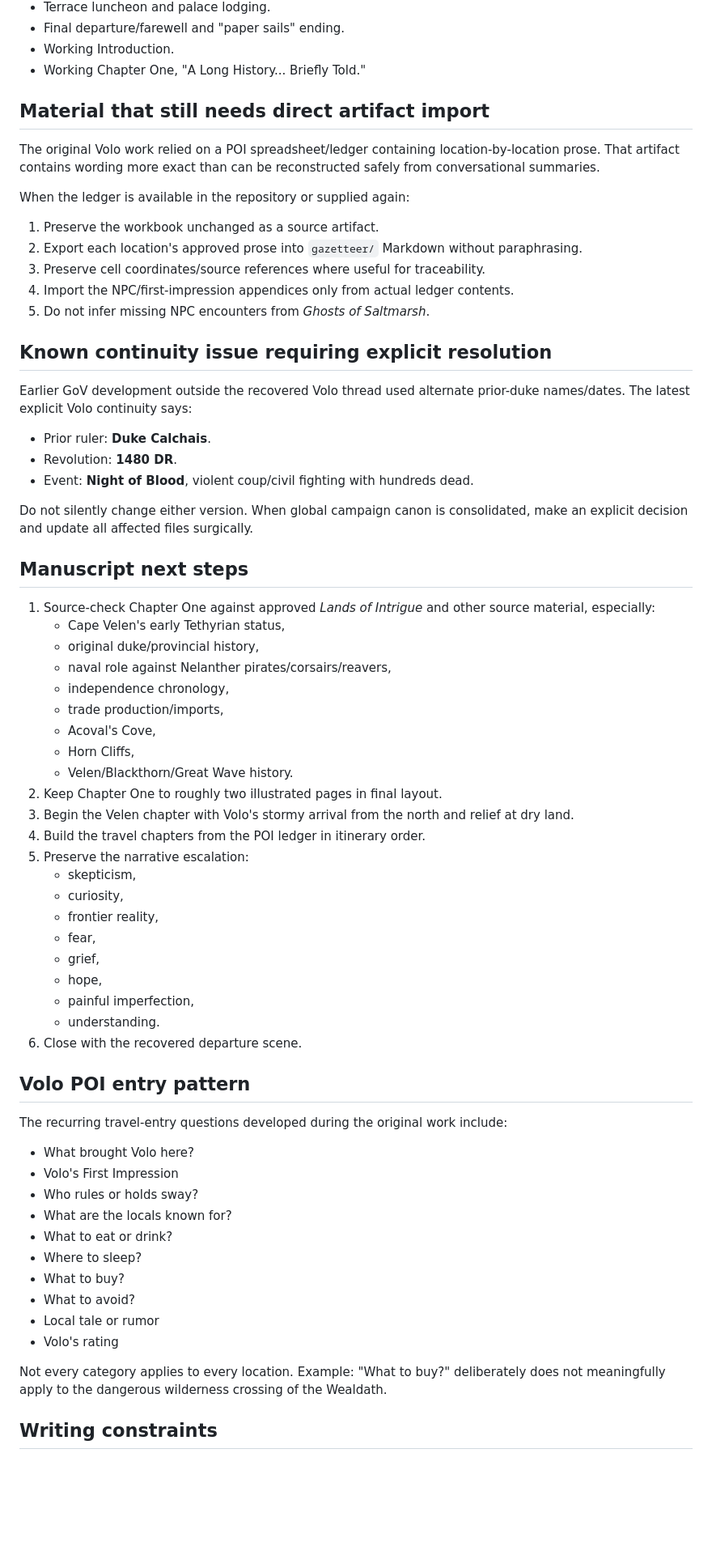
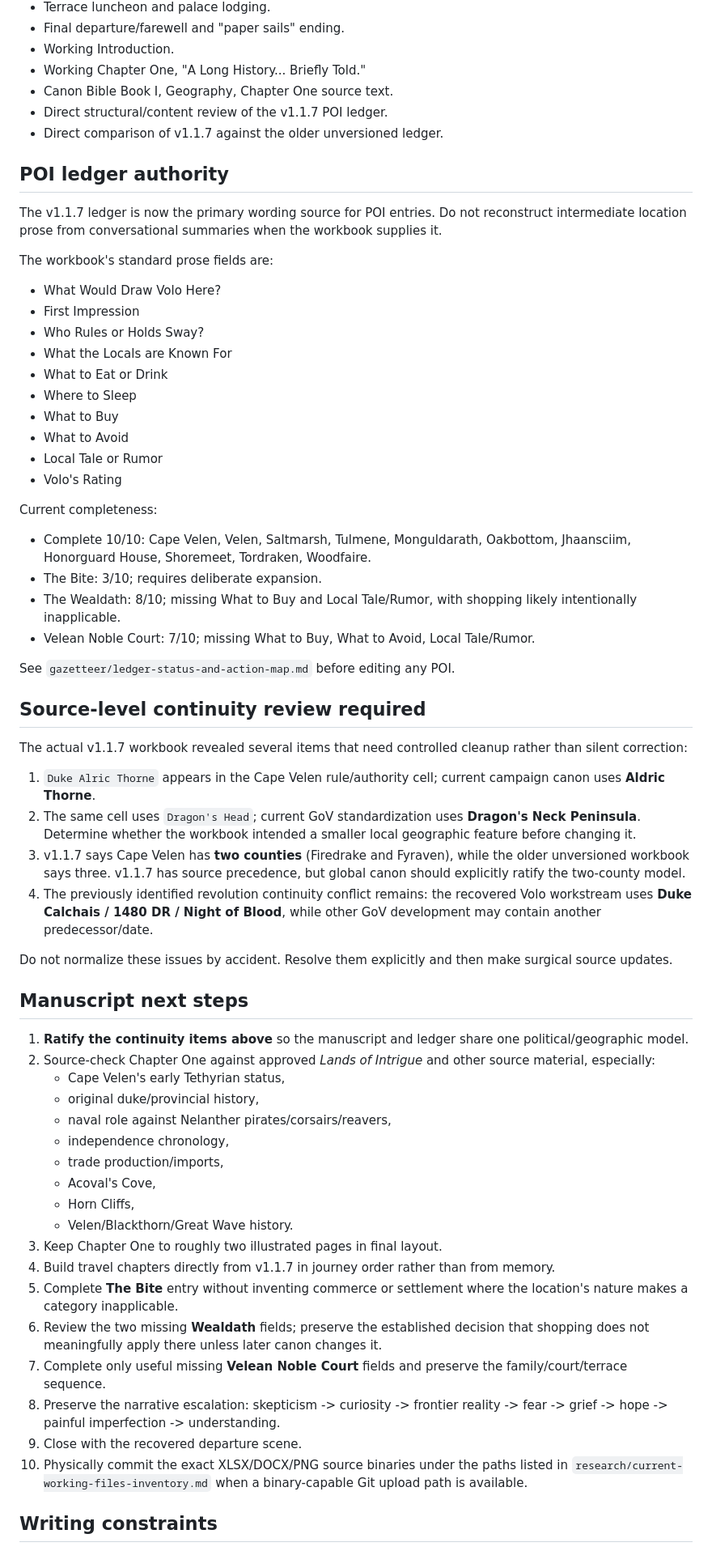
Before and after one commit to tcmcfall/Ghosts-of-Velen, a Markdown page: volos-guide/planning/roadmap.md, the part around one of its changes. Shown at 81% size. Drawn GitHub-style; blank space fills up the shorter version.

Commit message:
Update roadmap after working-file integration

```diff
--- a/volos-guide/planning/roadmap.md
+++ b/volos-guide/planning/roadmap.md
@@ -19,32 +33,51 @@ Make the Ghosts of Velen repository self-contained enough that a future session
 - Final departure/farewell and "paper sails" ending.
 - Working Introduction.
 - Working Chapter One, "A Long History... Briefly Told."
+- Canon Bible Book I, Geography, Chapter One source text.
+- Direct structural/content review of the v1.1.7 POI ledger.
+- Direct comparison of v1.1.7 against the older unversioned ledger.
 
-## Material that still needs direct artifact import
+## POI ledger authority
 
-The original Volo work relied on a POI spreadsheet/ledger containing location-by-location prose. That artifact contains wording more exact than can be reconstructed safely from conversational summaries.
+The v1.1.7 ledger is now the primary wording source for POI entries. Do not reconstruct intermediate location prose from conversational summaries when the workbook supplies it.
 
-When the ledger is available in the repository or supplied again:
+The workbook's standard prose fields are:
 
-1. Preserve the workbook unchanged as a source artifact.
-2. Export each location's approved prose into `gazetteer/` Markdown without paraphrasing.
-3. Preserve cell coordinates/source references where useful for traceability.
-4. Import the NPC/first-impression appendices only from actual ledger contents.
-5. Do not infer missing NPC encounters from *Ghosts of Saltmarsh*.
+- What Would Draw Volo Here?
+- First Impression
+- Who Rules or Holds Sway?
+- What the Locals are Known For
+- What to Eat or Drink
+- Where to Sleep
+- What to Buy
+- What to Avoid
+- Local Tale or Rumor
+- Volo's Rating
 
-## Known continuity issue requiring explicit resolution
+Current completeness:
 
-Earlier GoV development outside the recovered Volo thread used alternate prior-duke names/dates. The latest explicit Volo continuity says:
+- Complete 10/10: Cape Velen, Velen, Saltmarsh, Tulmene, Monguldarath, Oakbottom, Jhaansciim, Honorguard House, Shoremeet, Tordraken, Woodfaire.
+- The Bite: 3/10; requires deliberate expansion.
+- The Wealdath: 8/10; missing What to Buy and Local Tale/Rumor, with shopping likely intentionally inapplicable.
+- Velean Noble Court: 7/10; missing What to Buy, What to Avoid, Local Tale/Rumor.
 
-- Prior ruler: **Duke Calchais**.
-- Revolution: **1480 DR**.
-- Event: **Night of Blood**, violent coup/civil fighting with hundreds dead.
+See `gazetteer/ledger-status-and-action-map.md` before editing any POI.
 
-Do not silently change either version. When global campaign canon is consolidated, make an explicit decision and update all affected files surgically.
+## Source-level continuity review required
+
+The actual v1.1.7 workbook revealed several items that need controlled cleanup rather than silent correction:
+
+1. `Duke Alric Thorne` appears in the Cape Velen rule/authority cell; current campaign canon uses **Aldric Thorne**.
+2. The same cell uses `Dragon's Head`; current GoV standardization uses **Dragon's Neck Peninsula**. Determine whether the workbook intended a smaller local geographic feature before changing it.
+3. v1.1.7 says Cape Velen has **two counties** (Firedrake and Fyraven), while the older unversioned workbook says three. v1.1.7 has source precedence, but global canon should explicitly ratify the two-county model.
+4. The previously identified revolution continuity conflict remains: the recovered Volo workstream uses **Duke Calchais / 1480 DR / Night of Blood**, while other GoV development may contain another predecessor/date.
+
+Do not normalize these issues by accident. Resolve them explicitly and then make surgical source updates.
 
 ## Manuscript next steps
 
-1. Source-check Chapter One against approved *Lands of Intrigue* and other source material, especially:
+1. **Ratify the continuity items above** so the manuscript and ledger share one political/geographic model.
+2. Source-check Chapter One against approved *Lands of Intrigue* and other source material, especially:
    - Cape Velen's early Tethyrian status,
    - original duke/provincial history,
    - naval role against Nelanther pirates/corsairs/reavers,
@@ -53,36 +86,14 @@ Do not silently change either version. When global campaign canon is consolidate
    - Acoval's Cove,
    - Horn Cliffs,
    - Velen/Blackthorn/Great Wave history.
-2. Keep Chapter One to roughly two illustrated pages in final layout.
-3. Begin the Velen chapter with Volo's stormy arrival from the north and relief at dry land.
-4. Build the travel chapters from the POI ledger in itinerary order.
-5. Preserve the narrative escalation:
-   - skepticism,
-   - curiosity,
-   - frontier reality,
-   - fear,
-   - grief,
-   - hope,
-   - painful imperfection,
-   - understanding.
-6. Close with the recovered departure scene.
-
-## Volo POI entry pattern
-
-The recurring travel-entry questions developed during the original work include:
-
-- What brought Volo here?
-- Volo's First Impression
-- Who rules or holds sway?
-- What are the locals known for?
-- What to eat or drink?
-- Where to sleep?
-- What to buy?
-- What to avoid?
-- Local tale or rumor
-- Volo's rating
-
-Not every category applies to every location. Example: "What to buy?" deliberately does not meaningfully apply to the dangerous wilderness crossing of the Wealdath.
+3. Keep Chapter One to roughly two illustrated pages in final layout.
+4. Build travel chapters directly from v1.1.7 in journey order rather than from memory.
+5. Complete **The Bite** entry without inventing commerce or settlement where the location's nature makes a category inapplicable.
+6. Review the two missing **Wealdath** fields; preserve the established decision that shopping does not meaningfully apply there unless later canon changes it.
+7. Complete only useful missing **Velean Noble Court** fields and preserve the family/court/terrace sequence.
+8. Preserve the narrative escalation: skepticism -> curiosity -> frontier reality -> fear -> grief -> hope -> painful imperfection -> understanding.
+9. Close with the recovered departure scene.
+10. Physically commit the exact XLSX/DOCX/PNG source binaries under the paths listed in `research/current-working-files-inventory.md` when a binary-capable Git upload path is available.
 
 ## Writing constraints
 
```
Also changed, not shown: other parts of volos-guide/planning/roadmap.md (+27 -9 lines).
